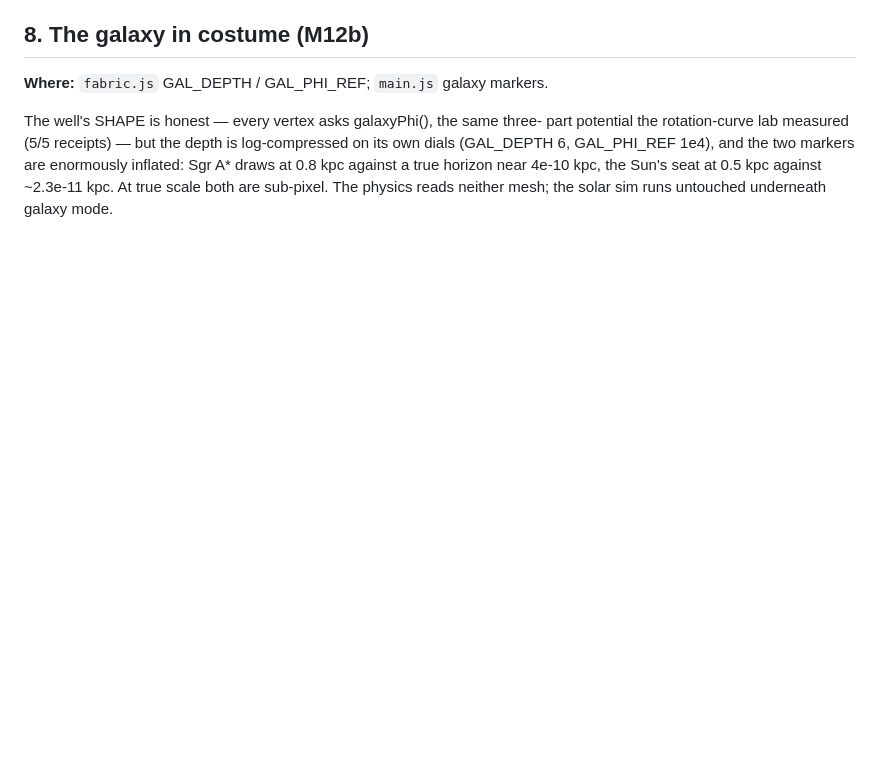
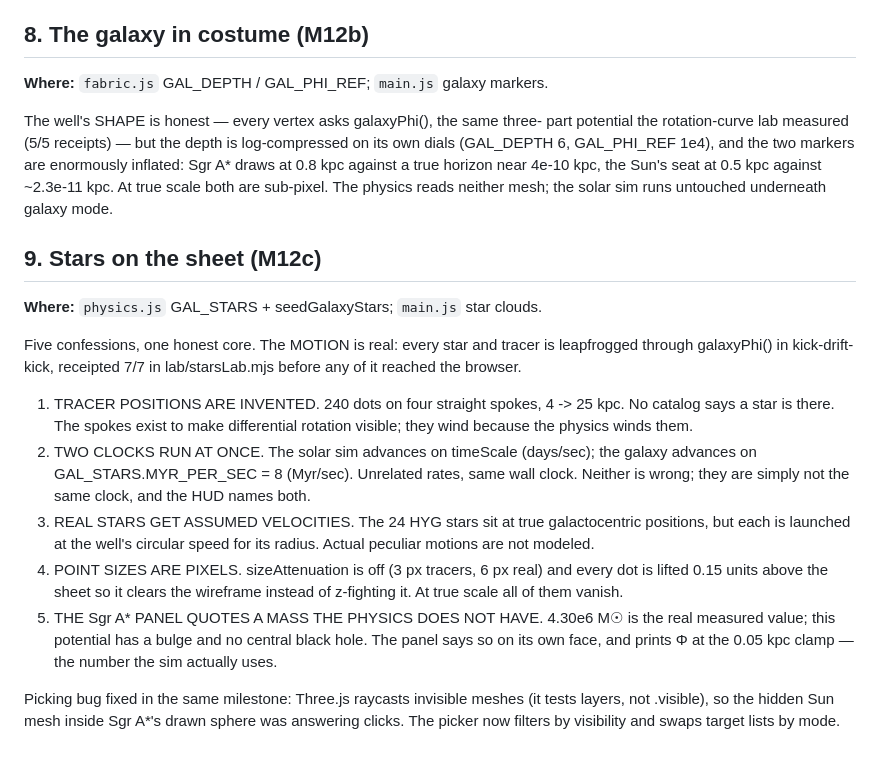
Before and after one commit to shahamby/fabric-of-space, a Markdown page: CHEATS.md, the part around the change. Rendered like a GitHub page; blank space fills up the shorter version.

Commit message:
Docs: M12c CHEATS #9 + HANDOFF — the two files that missed the milestone commit

```diff
--- a/CHEATS.md
+++ b/CHEATS.md
@@ -85,3 +85,34 @@ and the two markers are enormously inflated: Sgr A* draws at 0.8 kpc
 against a true horizon near 4e-10 kpc, the Sun's seat at 0.5 kpc against
 ~2.3e-11 kpc. At true scale both are sub-pixel. The physics reads neither
 mesh; the solar sim runs untouched underneath galaxy mode.
+
+## 9. Stars on the sheet (M12c)
+
+**Where:** `physics.js` GAL_STARS + seedGalaxyStars; `main.js` star clouds.
+
+Five confessions, one honest core. The MOTION is real: every star and
+tracer is leapfrogged through galaxyPhi() in kick-drift-kick, receipted
+7/7 in lab/starsLab.mjs before any of it reached the browser.
+
+1. TRACER POSITIONS ARE INVENTED. 240 dots on four straight spokes,
+   4 -> 25 kpc. No catalog says a star is there. The spokes exist to make
+   differential rotation visible; they wind because the physics winds them.
+2. TWO CLOCKS RUN AT ONCE. The solar sim advances on timeScale (days/sec);
+   the galaxy advances on GAL_STARS.MYR_PER_SEC = 8 (Myr/sec). Unrelated
+   rates, same wall clock. Neither is wrong; they are simply not the same
+   clock, and the HUD names both.
+3. REAL STARS GET ASSUMED VELOCITIES. The 24 HYG stars sit at true
+   galactocentric positions, but each is launched at the well's circular
+   speed for its radius. Actual peculiar motions are not modeled.
+4. POINT SIZES ARE PIXELS. sizeAttenuation is off (3 px tracers, 6 px real)
+   and every dot is lifted 0.15 units above the sheet so it clears the
+   wireframe instead of z-fighting it. At true scale all of them vanish.
+5. THE Sgr A* PANEL QUOTES A MASS THE PHYSICS DOES NOT HAVE. 4.30e6 M☉ is
+   the real measured value; this potential has a bulge and no central black
+   hole. The panel says so on its own face, and prints Φ at the 0.05 kpc
+   clamp — the number the sim actually uses.
+
+Picking bug fixed in the same milestone: Three.js raycasts invisible meshes
+(it tests layers, not .visible), so the hidden Sun mesh inside Sgr A*'s
+drawn sphere was answering clicks. The picker now filters by visibility and
+swaps target lists by mode.
```
